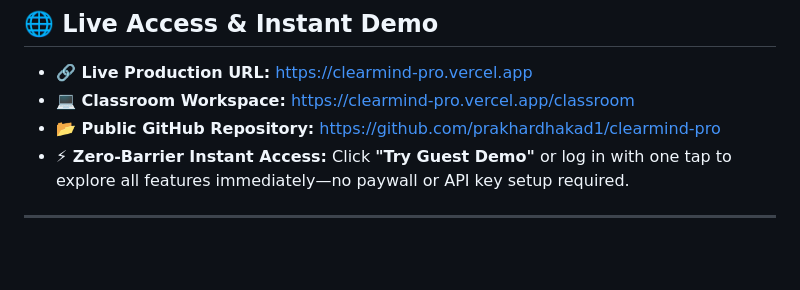
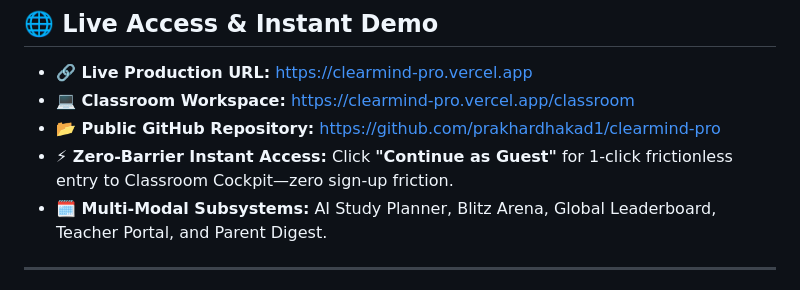
Before and after one commit to prakhardhakad1/clearmind-pro, a Markdown page: README.md, the part around the change. Rendered like a GitHub page; blank space fills up the shorter version.

Commit message:
docs: update live demo access and verified author credentials for Vercel deployment

```diff
--- a/README.md
+++ b/README.md
@@ -16,7 +16,8 @@
 - **🔗 Live Production URL:** [https://clearmind-pro.vercel.app](https://clearmind-pro.vercel.app)
 - **💻 Classroom Workspace:** [https://clearmind-pro.vercel.app/classroom](https://clearmind-pro.vercel.app/classroom)
 - **📂 Public GitHub Repository:** [https://github.com/prakhardhakad1/clearmind-pro](https://github.com/prakhardhakad1/clearmind-pro)
-- **⚡ Zero-Barrier Instant Access:** Click **"Try Guest Demo"** or log in with one tap to explore all features immediately—no paywall or API key setup required.
+- **⚡ Zero-Barrier Instant Access:** Click **"Continue as Guest"** for 1-click frictionless entry to Classroom Cockpit—zero sign-up friction.
+- **🗓️ Multi-Modal Subsystems:** AI Study Planner, Blitz Arena, Global Leaderboard, Teacher Portal, and Parent Digest.
 
 ---
 
```
